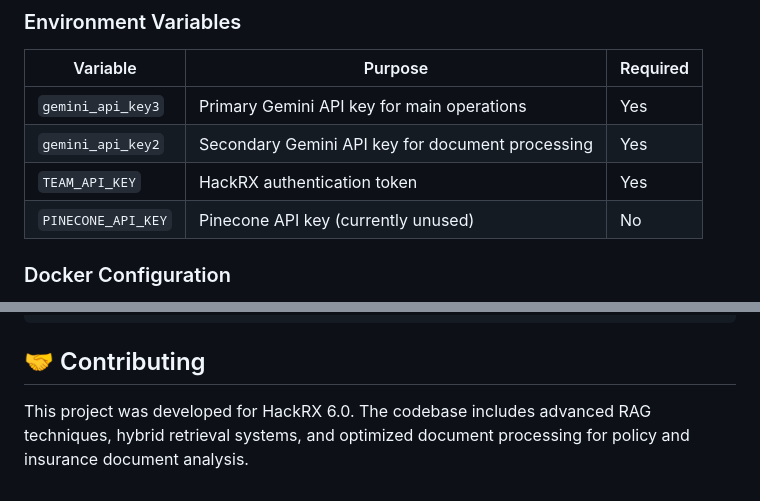
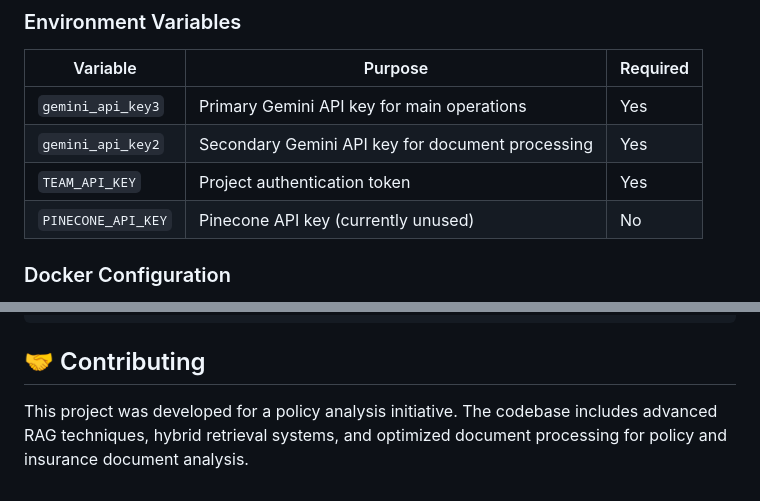
Before and after one commit to Stu-ops/Policy-Analyst, a Markdown page: README.md, 2 parts joined by grey strips. Rendered like a GitHub page.

```diff
--- a/README.md
+++ b/README.md
@@ -225,7 +266,7 @@ curl -X POST "http://localhost:5000/api/v1/hackrx/run" \
 |----------|---------|----------|
 | `gemini_api_key3` | Primary Gemini API key for main operations | Yes |
 | `gemini_api_key2` | Secondary Gemini API key for document processing | Yes |
-| `TEAM_API_KEY` | HackRX authentication token | Yes |
+| `TEAM_API_KEY` | Project authentication token | Yes |
 | `PINECONE_API_KEY` | Pinecone API key (currently unused) | No |
 
 ### Docker Configuration
@@ -266,4 +307,4 @@ docker-compose down && docker-compose up --build
 
 ## 🤝 Contributing
 
-This project was developed for HackRX 6.0. The codebase includes advanced RAG techniques, hybrid retrieval systems, and optimized document processing for policy and insurance document analysis.
+This project was developed for a policy analysis initiative. The codebase includes advanced RAG techniques, hybrid retrieval systems, and optimized document processing for policy and insurance document analysis.
```
Also changed, not shown: other parts of README.md (+44 -3 lines).
